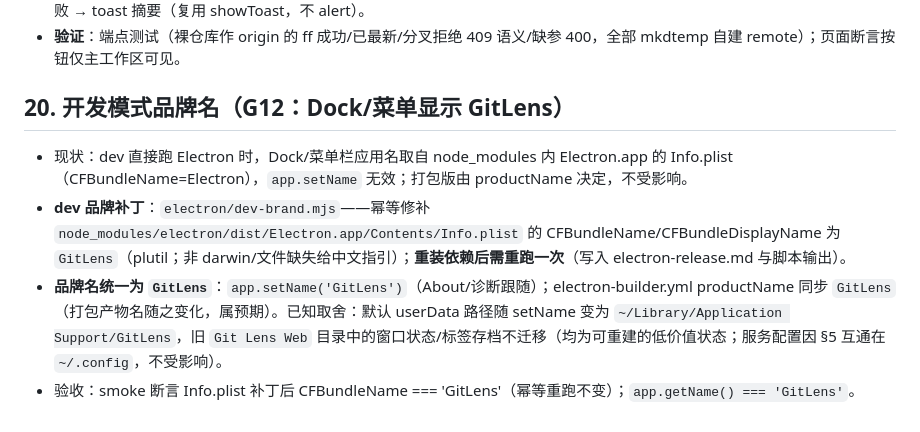
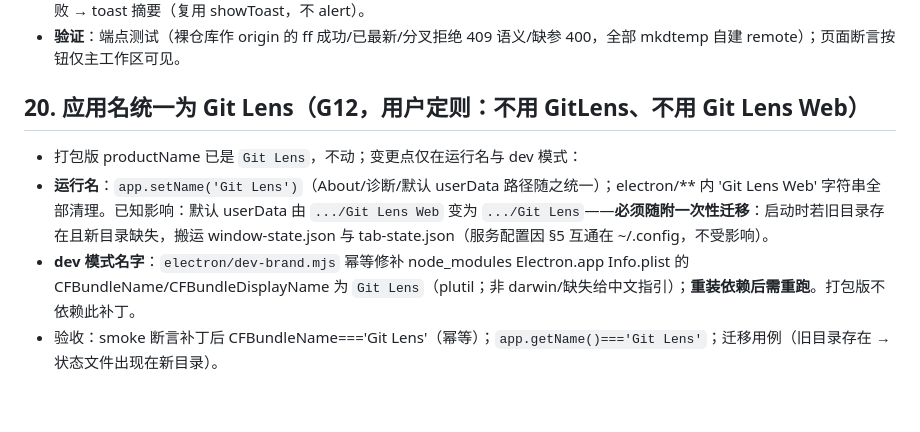
Before and after one commit to SharpXia/git-lens-web, a Markdown page: docs/proposals/electron-contracts.md, the part around the change. GitHub-like rendering.

Commit message:
docs: §20 改为应用名统一 Git Lens（含一次性状态迁移）

```diff
--- a/docs/proposals/electron-contracts.md
+++ b/docs/proposals/electron-contracts.md
@@ -278,9 +278,9 @@ E2E 工具锁定：`playwright`（devDependency，协调分支持有；Electron
 - **UI**：仓库总览的 Worktree 列表中，**仅 `isMain` 工作区 item 渲染「Pull」按钮**（沿 data-action/闭包绑定模式）；点击后按钮置忙，结果非阻断反馈——`changed:true` → toast「已拉取最新」并刷新 inspect；`changed:false` → toast「已是最新」；失败 → toast 摘要（复用 showToast，不 alert）。
 - **验证**：端点测试（裸仓库作 origin 的 ff 成功/已最新/分叉拒绝 409 语义/缺参 400，全部 mkdtemp 自建 remote）；页面断言按钮仅主工作区可见。
 
-## 20. 开发模式品牌名（G12：Dock/菜单显示 GitLens）
+## 20. 应用名统一为 Git Lens（G12，用户定则：不用 GitLens、不用 Git Lens Web）
 
-- 现状：dev 直接跑 Electron 时，Dock/菜单栏应用名取自 node_modules 内 Electron.app 的 Info.plist（CFBundleName=Electron），`app.setName` 无效；打包版由 productName 决定，不受影响。
-- **dev 品牌补丁**：`electron/dev-brand.mjs`——幂等修补 `node_modules/electron/dist/Electron.app/Contents/Info.plist` 的 CFBundleName/CFBundleDisplayName 为 `GitLens`（plutil；非 darwin/文件缺失给中文指引）；**重装依赖后需重跑一次**（写入 electron-release.md 与脚本输出）。
-- **品牌名统一为 `GitLens`**：`app.setName('GitLens')`（About/诊断跟随）；electron-builder.yml productName 同步 `GitLens`（打包产物名随之变化，属预期）。已知取舍：默认 userData 路径随 setName 变为 `~/Library/Application Support/GitLens`，旧 `Git Lens Web` 目录中的窗口状态/标签存档不迁移（均为可重建的低价值状态；服务配置因 §5 互通在 `~/.config`，不受影响）。
-- 验收：smoke 断言 Info.plist 补丁后 CFBundleName === 'GitLens'（幂等重跑不变）；`app.getName() === 'GitLens'`。
+- 打包版 productName 已是 `Git Lens`，不动；变更点仅在运行名与 dev 模式：
+- **运行名**：`app.setName('Git Lens')`（About/诊断/默认 userData 路径随之统一）；electron/** 内 'Git Lens Web' 字符串全部清理。已知影响：默认 userData 由 `.../Git Lens Web` 变为 `.../Git Lens`——**必须随附一次性迁移**：启动时若旧目录存在且新目录缺失，搬运 window-state.json 与 tab-state.json（服务配置因 §5 互通在 ~/.config，不受影响）。
+- **dev 模式名字**：`electron/dev-brand.mjs` 幂等修补 node_modules Electron.app Info.plist 的 CFBundleName/CFBundleDisplayName 为 `Git Lens`（plutil；非 darwin/缺失给中文指引）；**重装依赖后需重跑**。打包版不依赖此补丁。
+- 验收：smoke 断言补丁后 CFBundleName==='Git Lens'（幂等）；`app.getName()==='Git Lens'`；迁移用例（旧目录存在 → 状态文件出现在新目录）。
```
